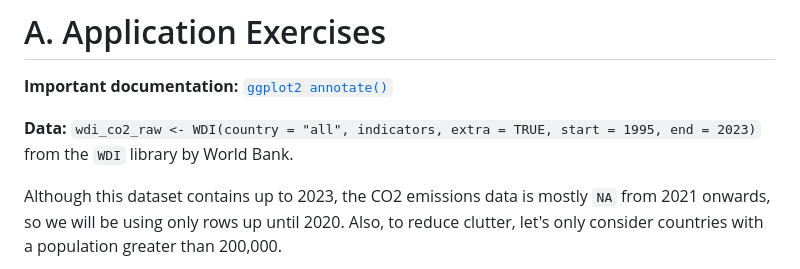
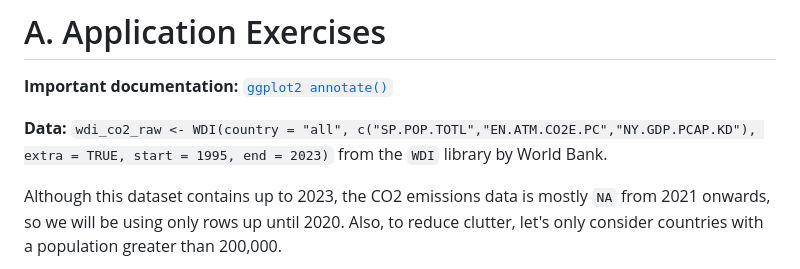
Before and after one commit to lennemo09/COMP4010-Spring24, a Markdown page: Week 7/Week7-AE-Notes.md, the part around the change. Rendered like a GitHub page.

```diff
--- a/Week 7/Week7-AE-Notes.md
+++ b/Week 7/Week7-AE-Notes.md
@@ -7,7 +7,7 @@
 
 **Important documentation:** [`ggplot2 annotate()`](https://ggplot2.tidyverse.org/reference/annotate.html)
 
-**Data:** `wdi_co2_raw <- WDI(country = "all", indicators, extra = TRUE, start = 1995, end = 2023)` from the `WDI` library by World Bank.
+**Data:** `wdi_co2_raw <- WDI(country = "all", c("SP.POP.TOTL","EN.ATM.CO2E.PC","NY.GDP.PCAP.KD"), extra = TRUE, start = 1995, end = 2023)` from the `WDI` library by World Bank.
 
 Although this dataset contains up to 2023, the CO2 emissions data is mostly `NA` from 2021 onwards, so we will be using only rows up until 2020. Also, to reduce clutter, let's only consider countries with a population greater than 200,000.
 
```
